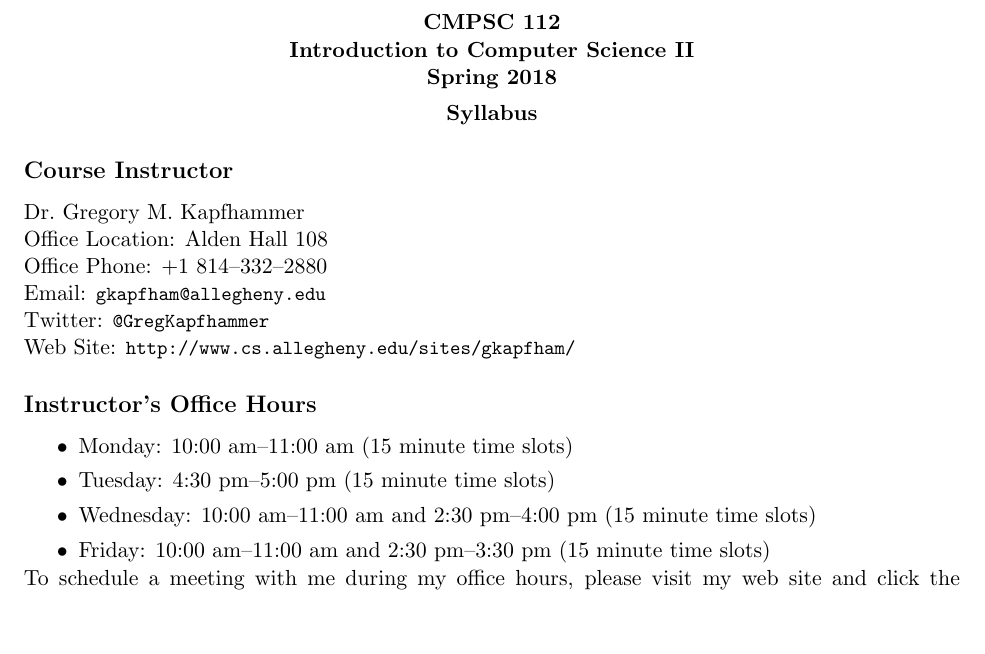
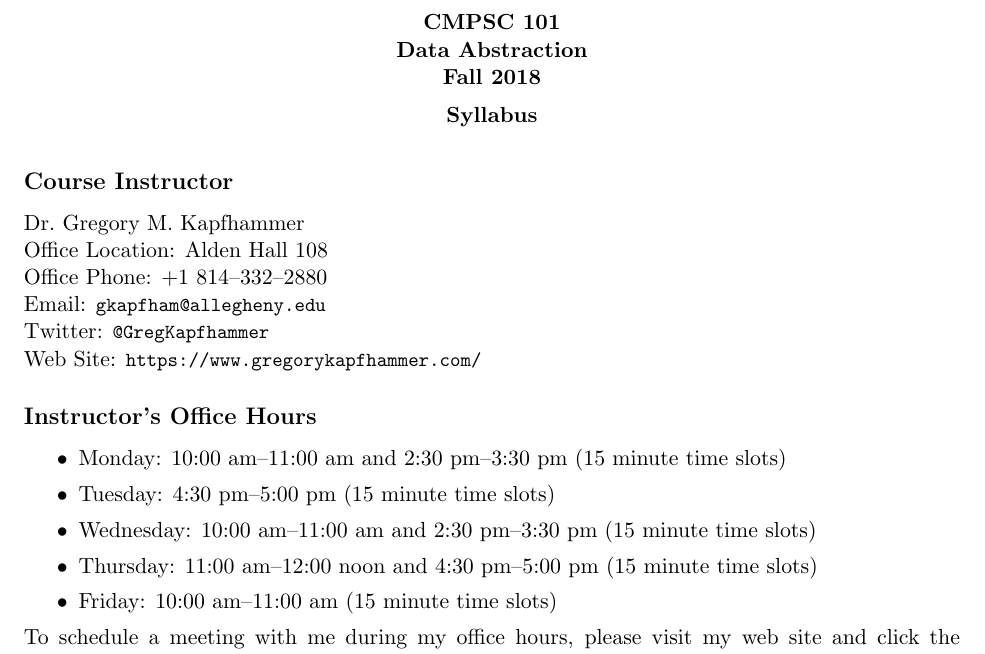
Before and after one commit to Allegheny-Computer-Science-101-F2018/cs101-F2018-syllabus, a LaTeX document (cs101F2018_syllabus.tex): part of page 1 of 5 before the commit and part of page 1 of 6 after it, cut so that both start at the same text, the shorter picture padded with empty space. Compiled offline with pdfLaTeX.

Commit message:
Update details in the cs101F2018_syllabus about the course.

```diff
--- a/cs101F2018_syllabus.tex
+++ b/cs101F2018_syllabus.tex
@@ -34,10 +34,10 @@
 \pagestyle{fancy}
 
 \fancyhf{}
-\rhead{Computer Science 112}
+\rhead{Computer Science 101}
 \lhead{Syllabus}
 \rfoot{Page \thepage}
-\lfoot{Spring 2018}
+\lfoot{Fall 2018}
 
 % Use elastic spacing around the headers
 
@@ -49,8 +49,8 @@
   \begin{center}
     \begin{center}
       \bf
-      CMPSC 112\\Introduction to Computer Science II\\
-      Spring 2018\\
+      CMPSC 101\\Data Abstraction\\
+      Fall 2018\\
       \medskip
     \end{center}
     \bf
@@ -71,30 +71,34 @@ Dr.\ Gregory M.\ Kapfhammer\\
 \noindent Office Phone: +1 814--332--2880 \\
 \noindent Email: \url{gkapfham@allegheny.edu} \\
 \noindent Twitter: \url{@GregKapfhammer} \\
-\noindent Web Site: \url{http://www.cs.allegheny.edu/sites/gkapfham/}
+\noindent Web Site: \url{https://www.gregorykapfhammer.com/}
 
 \subsection*{Instructor's Office Hours}
 
 \begin{itemize}
   \itemsep0em
 
-  \item Monday: 10:00 am--11:00 am (15 minute time slots)
+  \item Monday: 10:00 am--11:00 am and 2:30 pm--3:30 pm (15 minute time slots)
 
   \item Tuesday: 4:30 pm--5:00 pm (15 minute time slots)
 
-  \item Wednesday: 10:00 am--11:00 am and 2:30 pm--4:00 pm (15 minute time slots)
+  \item Wednesday: 10:00 am--11:00 am and 2:30 pm--3:30 pm (15 minute time slots)
 
-  \item Friday: 10:00 am--11:00 am and 2:30 pm--3:30 pm (15 minute time slots)
+  \item Thursday: 11:00 am--12:00 noon and 4:30 pm--5:00 pm (15 minute time slots)
+
+  \item Friday: 10:00 am--11:00 am (15 minute time slots)
 
 \end{itemize}
 
 \vspace*{-.1in}
 
-\noindent To schedule a meeting with me during my office hours, please visit my web site and click the ``Schedule'' link
-in the top right-hand corner. Now, you can browse my office hours or schedule an appointment by clicking the correct
-link and then reserving an open time slot. Students are also encouraged to post appropriate questions to a channel in
-Slack, which is available at \url{https://CMPSC112Spring2018.slack.com/}, and monitored by the instructor and the
-teaching assistants.
+\noindent To schedule a meeting with me during my office hours, please visit my
+web site and click the ``Schedule'' link in the top right-hand corner. Now, you
+can browse my office hours or schedule an appointment by clicking the correct
+link and then reserving an open time slot. Students are also encouraged to post
+appropriate questions to a channel in Slack, which is available at
+\url{https://CMPSC112Spring2018.slack.com/}, and monitored by the instructor
+and the teaching assistants.
 
 \subsection*{Course Meeting Schedule}
 
```
